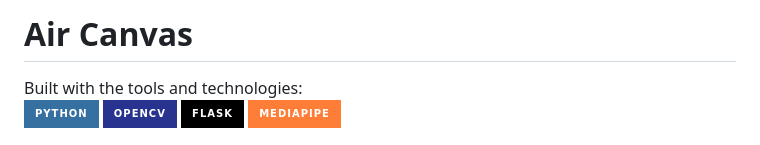
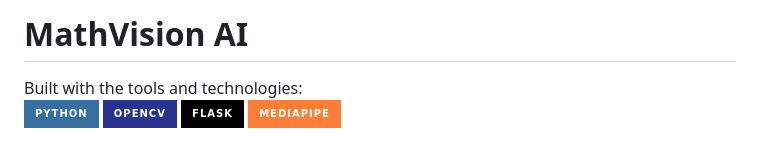
Before and after one commit to sajaldhuriya/Air-canvas, a Markdown page: README.md, the part around the change. Rendered like a GitHub page; badges without logos.

```diff
--- a/README.md
+++ b/README.md
@@ -1,4 +1,4 @@
-# Air Canvas
+# MathVision AI
 
 Built with the tools and technologies:
 ![Python](https://img.shields.io/badge/Python-3670A0?style=for-the-badge&logo=python&logoColor=ffdd54)
```
